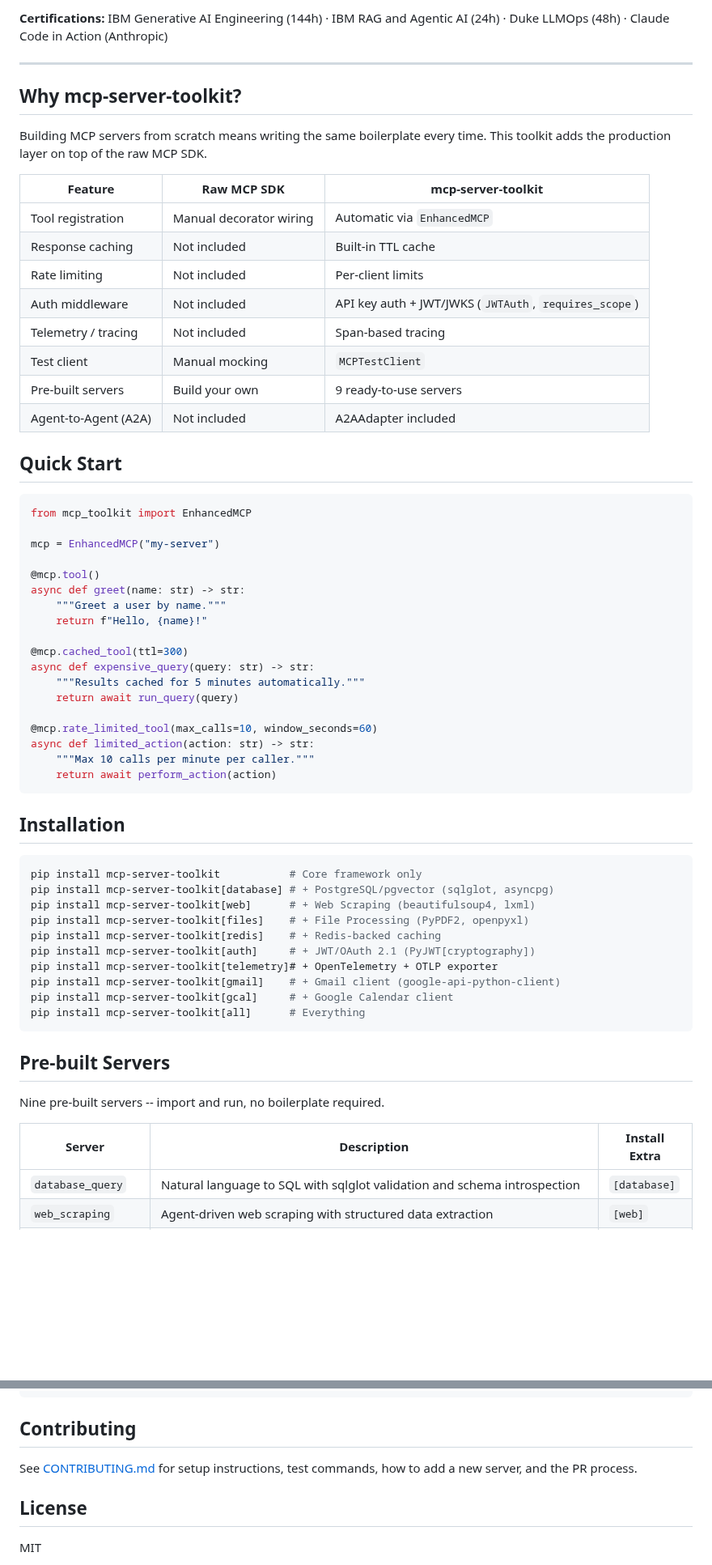
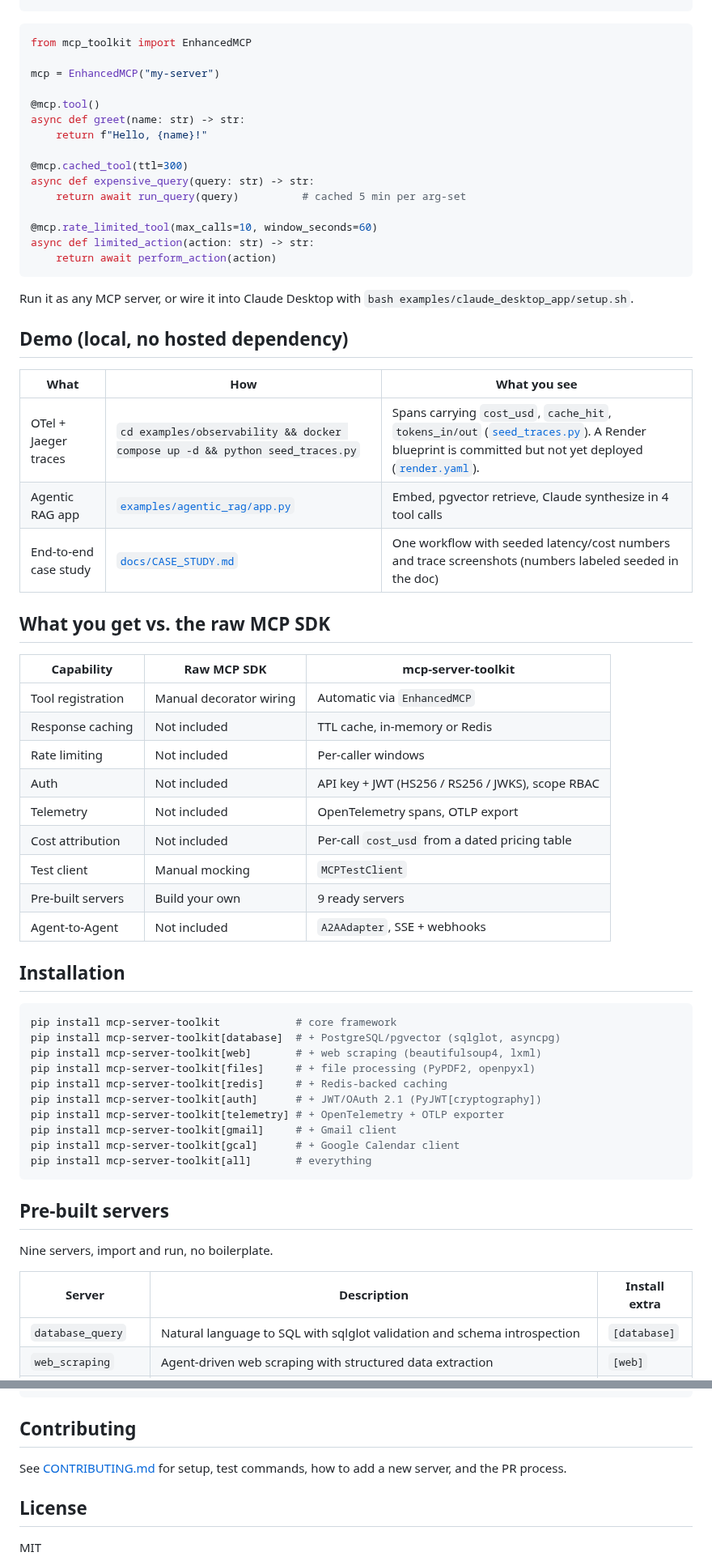
Before and after one commit to ChunkyTortoise/mcp-server-toolkit, a Markdown page: README.md, 2 parts joined by grey strips. Shown at 81% size. Drawn GitHub-style; blank space fills up the shorter version.

````diff
--- a/README.md
+++ b/README.md
@@ -113,23 +30,3 @@ Two hiring lanes — click the demo that matches your role:
-**Certifications:** IBM Generative AI Engineering (144h) · IBM RAG and Agentic AI (24h) · Duke LLMOps (48h) · Claude Code in Action (Anthropic)
-
----
-
-## Why mcp-server-toolkit?
-
-Building MCP servers from scratch means writing the same boilerplate every time. This toolkit adds the production layer on top of the raw MCP SDK.
-
-| Feature | Raw MCP SDK | mcp-server-toolkit |
-|---------|-------------|-------------------|
-| Tool registration | Manual decorator wiring | Automatic via `EnhancedMCP` |
-| Response caching | Not included | Built-in TTL cache |
-| Rate limiting | Not included | Per-client limits |
-| Auth middleware | Not included | API key auth + JWT/JWKS (`JWTAuth`, `requires_scope`) |
-| Telemetry / tracing | Not included | Span-based tracing |
-| Test client | Manual mocking | `MCPTestClient` |
-| Pre-built servers | Build your own | 9 ready-to-use servers |
-| Agent-to-Agent (A2A) | Not included | A2AAdapter included |
-
-## Quick Start
 
 ```python
 from mcp_toolkit import EnhancedMCP
@@ -138,40 +35,61 @@ mcp = EnhancedMCP("my-server")
 
 @mcp.tool()
 async def greet(name: str) -> str:
-    """Greet a user by name."""
     return f"Hello, {name}!"
 
 @mcp.cached_tool(ttl=300)
 async def expensive_query(query: str) -> str:
-    """Results cached for 5 minutes automatically."""
-    return await run_query(query)
+    return await run_query(query)          # cached 5 min per arg-set
 
 @mcp.rate_limited_tool(max_calls=10, window_seconds=60)
 async def limited_action(action: str) -> str:
-    """Max 10 calls per minute per caller."""
     return await perform_action(action)
 ```
+
+Run it as any MCP server, or wire it into Claude Desktop with `bash examples/claude_desktop_app/setup.sh`.
+
+## Demo (local, no hosted dependency)
+
+| What | How | What you see |
+|---|---|---|
+| OTel + Jaeger traces | `cd examples/observability && docker compose up -d && python seed_traces.py` | Spans carrying `cost_usd`, `cache_hit`, `tokens_in/out` ([`seed_traces.py`](examples/observability/seed_traces.py)). A Render blueprint is committed but not yet deployed ([`render.yaml`](examples/observability/render.yaml)). |
+| Agentic RAG app | [`examples/agentic_rag/app.py`](examples/agentic_rag/app.py) | Embed, pgvector retrieve, Claude synthesize in 4 tool calls |
+| End-to-end case study | [`docs/CASE_STUDY.md`](docs/CASE_STUDY.md) | One workflow with seeded latency/cost numbers and trace screenshots (numbers labeled seeded in the doc) |
+
+## What you get vs. the raw MCP SDK
+
+| Capability | Raw MCP SDK | mcp-server-toolkit |
+|---|---|---|
+| Tool registration | Manual decorator wiring | Automatic via `EnhancedMCP` |
+| Response caching | Not included | TTL cache, in-memory or Redis |
+| Rate limiting | Not included | Per-caller windows |
+| Auth | Not included | API key + JWT (HS256 / RS256 / JWKS), scope RBAC |
+| Telemetry | Not included | OpenTelemetry spans, OTLP export |
+| Cost attribution | Not included | Per-call `cost_usd` from a dated pricing table |
+| Test client | Manual mocking | `MCPTestClient` |
+| Pre-built servers | Build your own | 9 ready servers |
+| Agent-to-Agent | Not included | `A2AAdapter`, SSE + webhooks |
 
 ## Installation
 
 ```bash
-pip install mcp-server-toolkit           # Core framework only
-pip install mcp-server-toolkit[database] # + PostgreSQL/pgvector (sqlglot, asyncpg)
-pip install mcp-server-toolkit[web]      # + Web Scraping (beautifulsoup4, lxml)
-pip install mcp-server-toolkit[files]    # + File Processing (PyPDF2, openpyxl)
-pip install mcp-server-toolkit[redis]    # + Redis-backed caching
-pip install mcp-server-toolkit[auth]     # + JWT/OAuth 2.1 (PyJWT[cryptography])
-pip install mcp-server-toolkit[telemetry]# + OpenTelemetry + OTLP exporter
-pip install mcp-server-toolkit[gmail]    # + Gmail client (google-api-python-client)
-pip install mcp-server-toolkit[gcal]     # + Google Calendar client
-pip install mcp-server-toolkit[all]      # Everything
+pip install mcp-server-toolkit            # core framework
+pip install mcp-server-toolkit[database]  # + PostgreSQL/pgvector (sqlglot, asyncpg)
+pip install mcp-server-toolkit[web]       # + web scraping (beautifulsoup4, lxml)
+pip install mcp-server-toolkit[files]     # + file processing (PyPDF2, openpyxl)
+pip install mcp-server-toolkit[redis]     # + Redis-backed caching
+pip install mcp-server-toolkit[auth]      # + JWT/OAuth 2.1 (PyJWT[cryptography])
+pip install mcp-server-toolkit[telemetry] # + OpenTelemetry + OTLP exporter
+pip install mcp-server-toolkit[gmail]     # + Gmail client
+pip install mcp-server-toolkit[gcal]      # + Google Calendar client
+pip install mcp-server-toolkit[all]       # everything
 ```
 
-## Pre-built Servers
+## Pre-built servers
 
-Nine pre-built servers -- import and run, no boilerplate required.
+Nine servers, import and run, no boilerplate.
 
-| Server | Description | Install Extra |
+| Server | Description | Install extra |
 |--------|-------------|---------------|
 | `database_query` | Natural language to SQL with sqlglot validation and schema introspection | `[database]` |
 | `web_scraping` | Agent-driven web scraping with structured data extraction | `[web]` |
@@ -596,7 +460,7 @@ INTEGRATION=1 DATABASE_URL=postgres://... pytest tests/test_database_query/test_
 
 ## Contributing
 
-See [CONTRIBUTING.md](CONTRIBUTING.md) for setup instructions, test commands, how to add a new server, and the PR process.
+See [CONTRIBUTING.md](CONTRIBUTING.md) for setup, test commands, how to add a new server, and the PR process.
 
 ## License
 
````
Also changed, not shown: other parts of README.md (+98 -235 lines), assets/architecture.png (added), 1 other file.
